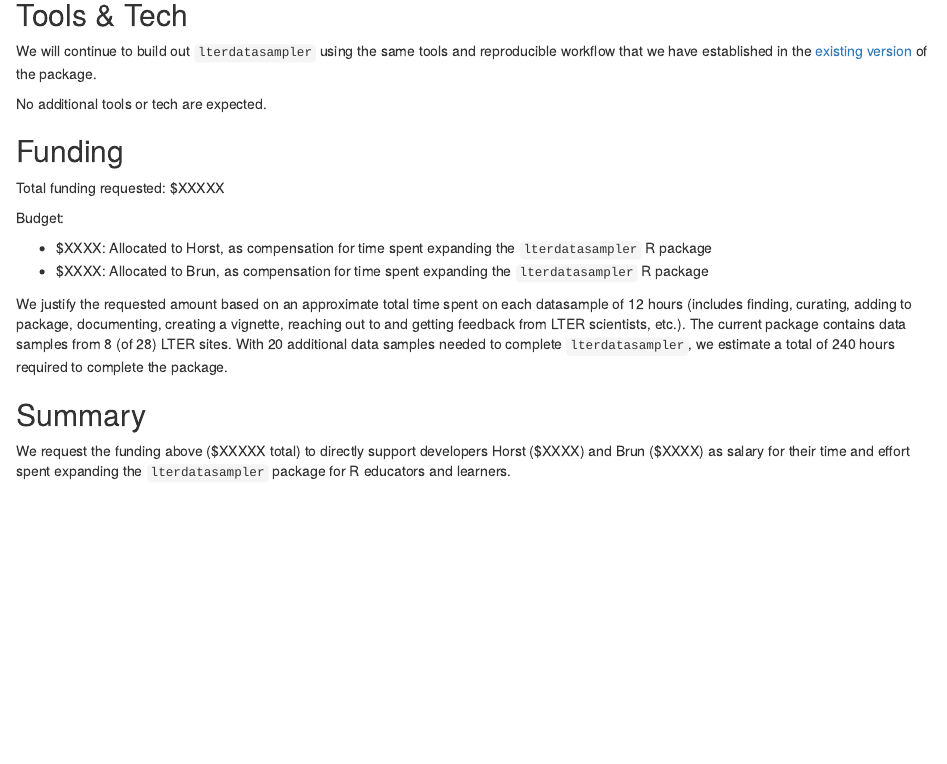
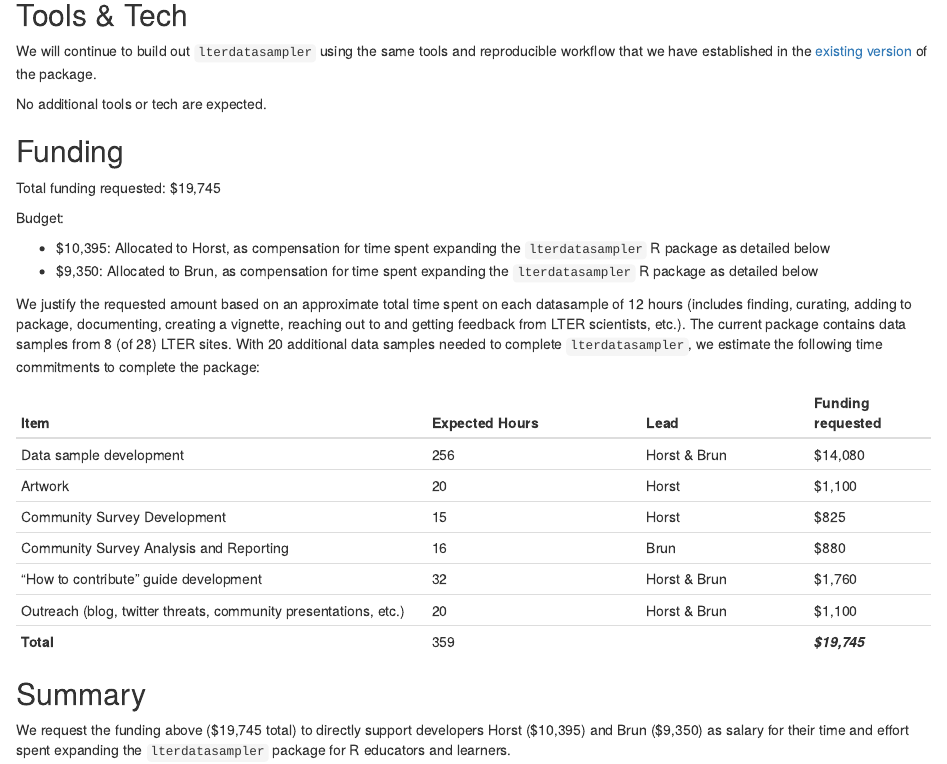
Before and after one commit to allisonhorst/lterdatasampler-rconsortium-proposal, an R Markdown document (proposal/requirements.Rmd): the page in a window 1100 px wide, from 410 px down. Rendered offline with R 4.5, knitr and Pandoc, with nearby package versions.

Commit message:
add budget

````diff
--- a/proposal/requirements.Rmd
+++ b/proposal/requirements.Rmd
@@ -27,31 +33,45 @@ Will cloud computing be used - if yes are there are necessary components that wi
 
 Are there tools or tech that don't exist that will be produced to facilitate the project?
 -->
-
+```
 We will continue to build out `lterdatasampler` using the same tools and reproducible workflow that we have established in the [existing version](https://github.com/lter/lterdatasampler) of the package.
 
 No additional tools or tech are expected.
 
 ## Funding
+
+```{=html}
 <!--
 [TO DO] THE GUIDANCE IS PRETTY UNCLEAR, ESP IN LIGHT OF GABOR'S PROPOSAL VS AWARD SIZE
 
 
 
 -->
-
-Total funding requested: \$XXXXX
+```
+Total funding requested: \$19,745
 
 Budget:
 
-- \$XXXX: Allocated to Horst, as compensation for time spent expanding the `lterdatasampler` R package
-- \$XXXX: Allocated to Brun, as compensation for time spent expanding the `lterdatasampler` R package
+-   \$10,395: Allocated to Horst, as compensation for time spent expanding the `lterdatasampler` R package as detailed below
+-   \$9,350: Allocated to Brun, as compensation for time spent expanding the `lterdatasampler` R package as detailed below
 
-We justify the requested amount based on an approximate total time spent on each datasample of 12 hours (includes finding, curating, adding to package, documenting, creating a vignette, reaching out to and getting feedback from LTER scientists, etc.). The current package contains data samples from 8 (of 28) LTER sites. With 20 additional data samples needed to complete `lterdatasampler`, we estimate a total of 240 hours required to complete the package.
+We justify the requested amount based on an approximate total time spent on each datasample of 12 hours (includes finding, curating, adding to package, documenting, creating a vignette, reaching out to and getting feedback from LTER scientists, etc.). The current package contains data samples from 8 (of 28) LTER sites. With 20 additional data samples needed to complete `lterdatasampler`, we estimate the following time commitments to complete the package:
+
+| Item                                                            | Expected Hours | Lead         | Funding requested |
+|--------------------------------|-----------------|-------------|----------|
+| Data sample development                                         | 256            | Horst & Brun | \$14,080          |
+| Artwork                                                         | 20             | Horst        | \$1,100           |
+| Community Survey Development                                    | 15             | Horst        | \$825             |
+| Community Survey Analysis and Reporting                         | 16             | Brun         | \$880             |
+| "How to contribute" guide development                           | 32             | Horst & Brun | \$1,760           |
+| Outreach (blog, twitter threats, community presentations, etc.) | 20             | Horst & Brun | \$1,100           |
+| **Total**                                                       | 359            |              | ***\$19,745***    |
 
 ## Summary
+
+```{=html}
 <!--
 A summary of the requirements that contextualises the costs
 -->
-
-We request the funding above (\$XXXXX total) to directly support developers Horst (\$XXXX) and Brun (\$XXXX) as salary for their time and effort spent expanding the `lterdatasampler` package for R educators and learners.
+```
+We request the funding above (\$19,745 total) to directly support developers Horst (\$10,395) and Brun (\$9,350) as salary for their time and effort spent expanding the `lterdatasampler` package for R educators and learners.
````
Also changed, not shown: proposal/requirements.Rmd (14 more changed lines).
